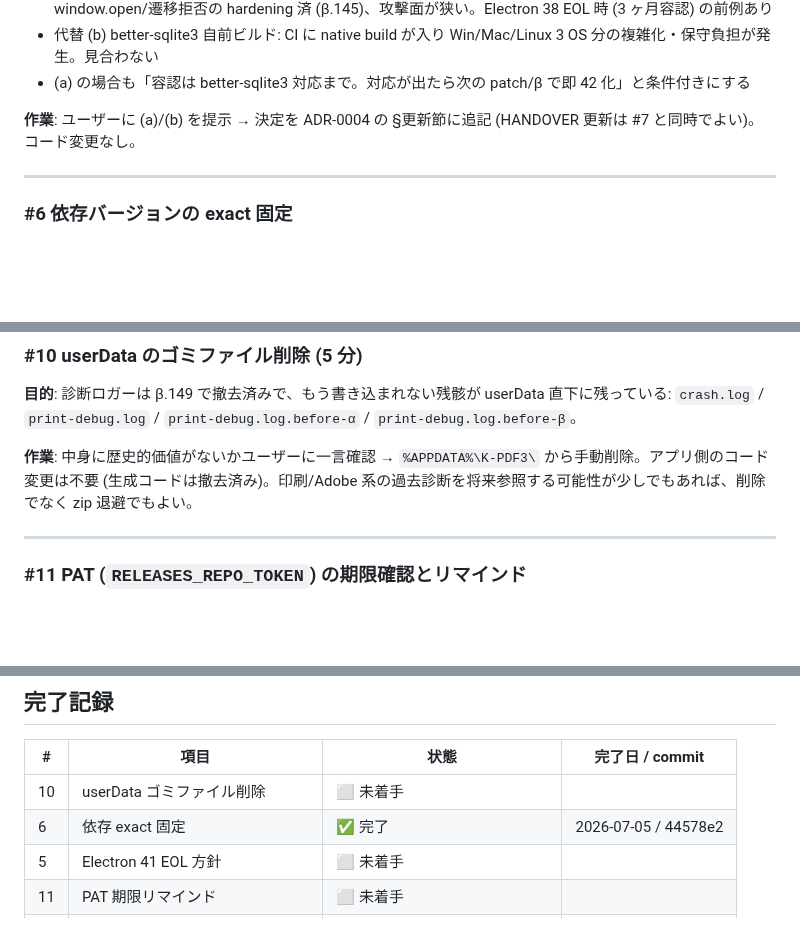
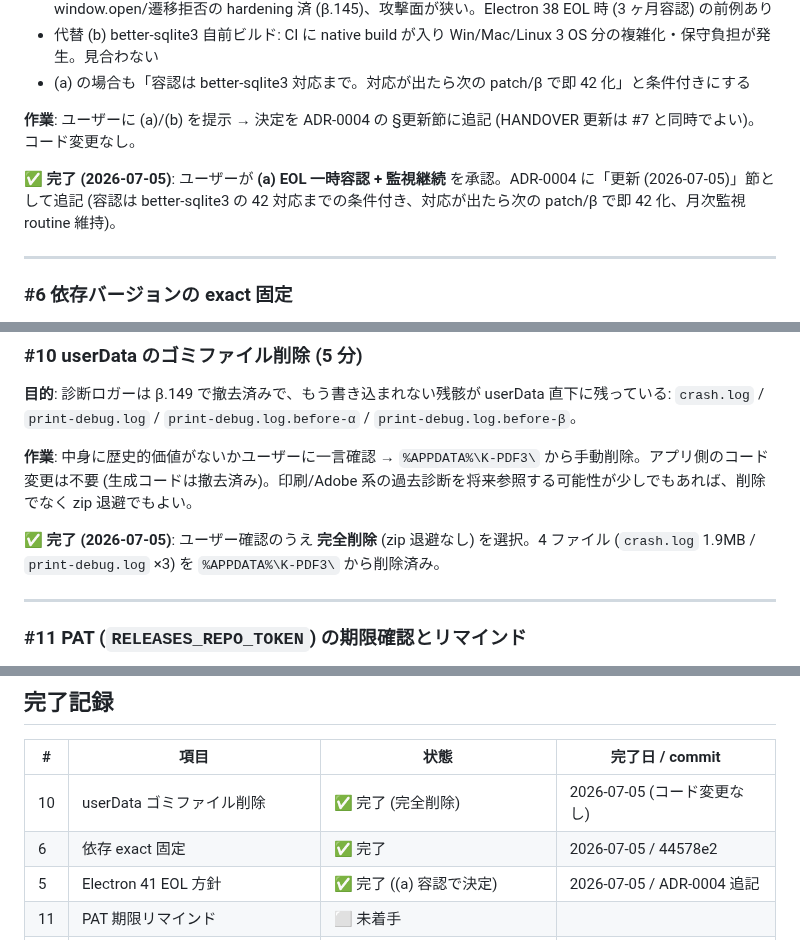
Before and after one commit to windom21-cpu/k-pdf3, a Markdown page: REVIEW-2026-07-TODO.md, 3 parts joined by grey strips. GitHub-like rendering; blank space fills up the shorter version.

```diff
--- a/REVIEW-2026-07-TODO.md
+++ b/REVIEW-2026-07-TODO.md
@@ -132,6 +132,8 @@
 
 **作業**: ユーザーに (a)/(b) を提示 → 決定を ADR-0004 の §更新節に追記 (HANDOVER 更新は #7 と同時でよい)。コード変更なし。
 
+✅ **完了 (2026-07-05)**: ユーザーが **(a) EOL 一時容認 + 監視継続** を承認。ADR-0004 に「更新 (2026-07-05)」節として追記 (容認は better-sqlite3 の 42 対応までの条件付き、対応が出たら次の patch/β で即 42 化、月次監視 routine 維持)。
+
 ---
 
 ### #6 依存バージョンの exact 固定
@@ -199,6 +201,8 @@
 
 **作業**: 中身に歴史的価値がないかユーザーに一言確認 → `%APPDATA%\K-PDF3\` から手動削除。アプリ側のコード変更は不要 (生成コードは撤去済み)。印刷/Adobe 系の過去診断を将来参照する可能性が少しでもあれば、削除でなく zip 退避でもよい。
 
+✅ **完了 (2026-07-05)**: ユーザー確認のうえ **完全削除** (zip 退避なし) を選択。4 ファイル (`crash.log` 1.9MB / `print-debug.log` ×3) を `%APPDATA%\K-PDF3\` から削除済み。
+
 ---
 
 ### #11 PAT (`RELEASES_REPO_TOKEN`) の期限確認とリマインド
@@ -216,9 +220,9 @@
 
 | # | 項目 | 状態 | 完了日 / commit |
 |---|---|---|---|
-| 10 | userData ゴミファイル削除 | ⬜ 未着手 | |
+| 10 | userData ゴミファイル削除 | ✅ 完了 (完全削除) | 2026-07-05 (コード変更なし) |
 | 6 | 依存 exact 固定 | ✅ 完了 | 2026-07-05 / 44578e2 |
-| 5 | Electron 41 EOL 方針 | ⬜ 未着手 | |
+| 5 | Electron 41 EOL 方針 | ✅ 完了 ((a) 容認で決定) | 2026-07-05 / ADR-0004 追記 |
 | 11 | PAT 期限リマインド | ⬜ 未着手 | |
 | 1 | workspace 保持ポリシー + お掃除 | ⬜ 未着手 (ADR-0027 起草から) | |
 | 2 | workspaces バックアップ | ⬜ 未着手 | |
```
Also changed, not shown: docs/adr/0004-electron-version-pin.md (+13 -0 lines).
